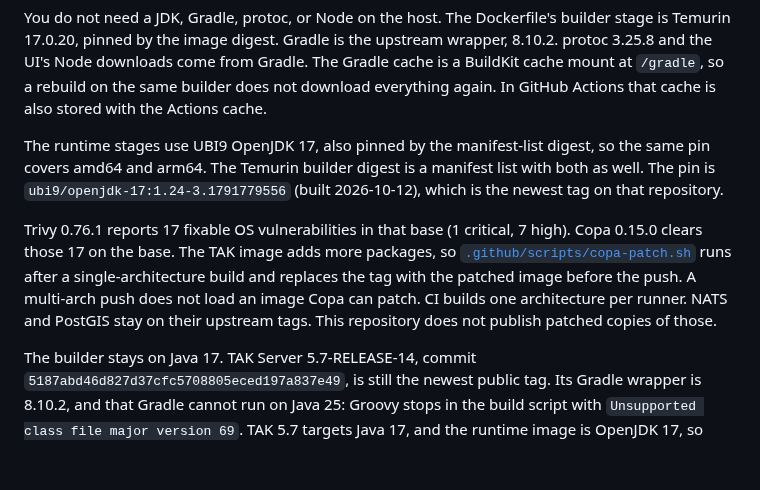
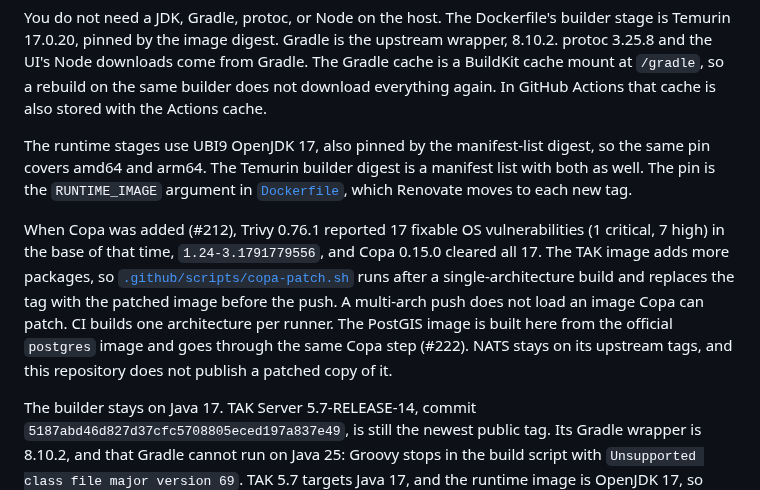
Before and after one commit to jonathanagustin/uds-k3d-takserver, a Markdown page: docs/building.md, the part around the change. Rendered like a GitHub page; blank space fills up the shorter version.

Commit message:
docs(building): stop naming a stale UBI tag and note PostGIS gets Copa (#252)

```diff
--- a/docs/building.md
+++ b/docs/building.md
@@ -34,9 +34,9 @@ PUSH_IMAGES=true ./.github/container-and-chart/docker/build.sh
 
 You do not need a JDK, Gradle, protoc, or Node on the host. The Dockerfile's builder stage is Temurin 17.0.20, pinned by the image digest. Gradle is the upstream wrapper, 8.10.2. protoc 3.25.8 and the UI's Node downloads come from Gradle. The Gradle cache is a BuildKit cache mount at `/gradle`, so a rebuild on the same builder does not download everything again. In GitHub Actions that cache is also stored with the Actions cache.
 
-The runtime stages use UBI9 OpenJDK 17, also pinned by the manifest-list digest, so the same pin covers amd64 and arm64. The Temurin builder digest is a manifest list with both as well. The pin is `ubi9/openjdk-17:1.24-3.1791779556` (built 2026-10-12), which is the newest tag on that repository.
+The runtime stages use UBI9 OpenJDK 17, also pinned by the manifest-list digest, so the same pin covers amd64 and arm64. The Temurin builder digest is a manifest list with both as well. The pin is the `RUNTIME_IMAGE` argument in [`Dockerfile`](../.github/container-and-chart/docker/Dockerfile), which Renovate moves to each new tag.
 
-Trivy 0.76.1 reports 17 fixable OS vulnerabilities in that base (1 critical, 7 high). Copa 0.15.0 clears those 17 on the base. The TAK image adds more packages, so [`.github/scripts/copa-patch.sh`](../.github/scripts/copa-patch.sh) runs after a single-architecture build and replaces the tag with the patched image before the push. A multi-arch push does not load an image Copa can patch. CI builds one architecture per runner. NATS and PostGIS stay on their upstream tags. This repository does not publish patched copies of those.
+When Copa was added (#212), Trivy 0.76.1 reported 17 fixable OS vulnerabilities (1 critical, 7 high) in the base of that time, `1.24-3.1791779556`, and Copa 0.15.0 cleared all 17. The TAK image adds more packages, so [`.github/scripts/copa-patch.sh`](../.github/scripts/copa-patch.sh) runs after a single-architecture build and replaces the tag with the patched image before the push. A multi-arch push does not load an image Copa can patch. CI builds one architecture per runner. The PostGIS image is built here from the official `postgres` image and goes through the same Copa step (#222). NATS stays on its upstream tags, and this repository does not publish a patched copy of it.
 
 The builder stays on Java 17. TAK Server 5.7-RELEASE-14, commit `5187abd46d827d37cfc5708805eced197a837e49`, is still the newest public tag. Its Gradle wrapper is 8.10.2, and that Gradle cannot run on Java 25: Groovy stops in the build script with `Unsupported class file major version 69`. TAK 5.7 targets Java 17, and the runtime image is OpenJDK 17, so `mise.toml` pins Temurin 17 as well. Moving the builder means a newer upstream wrapper, or a wrapper bump in this repository that still emits Java 17 bytecode and passes the install and upgrade tests.
 
```
